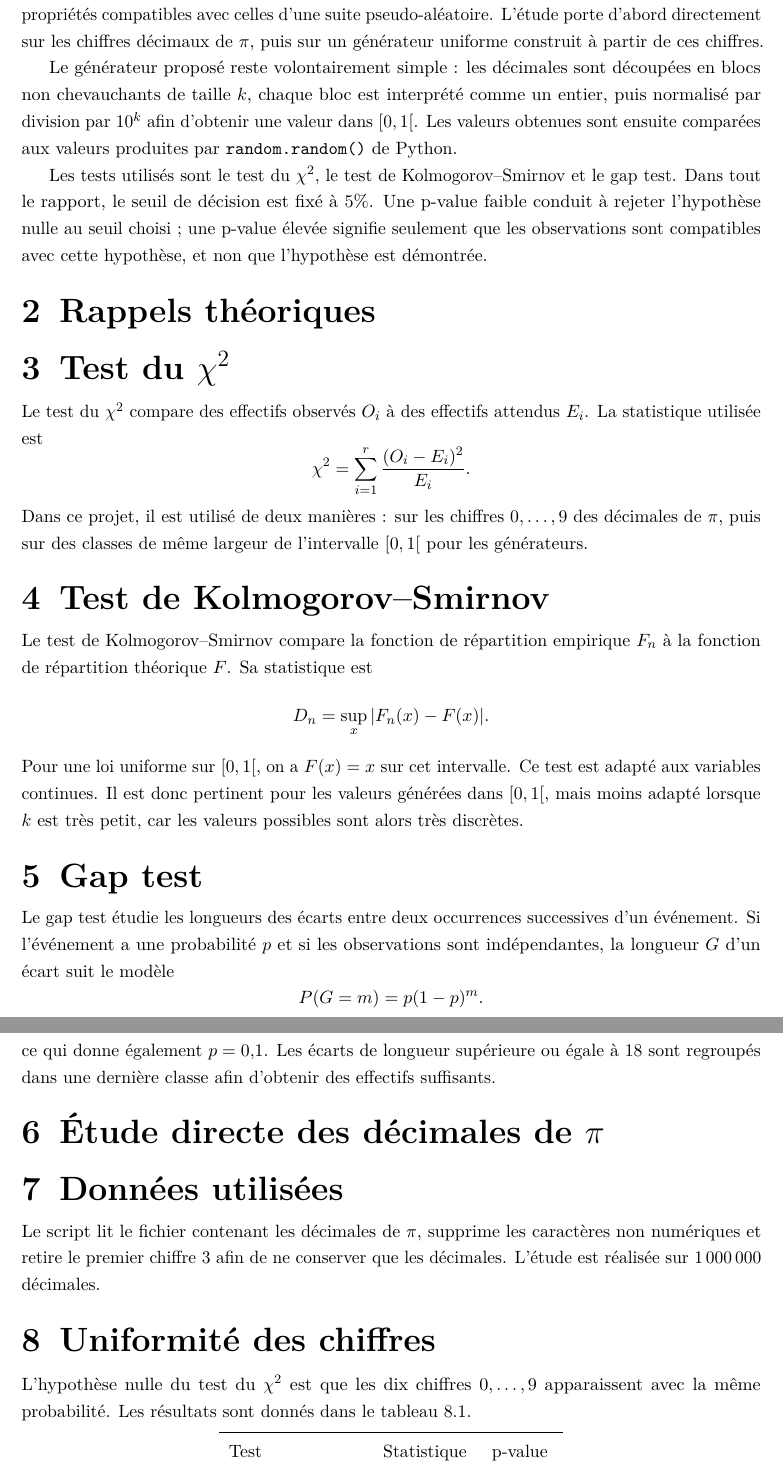
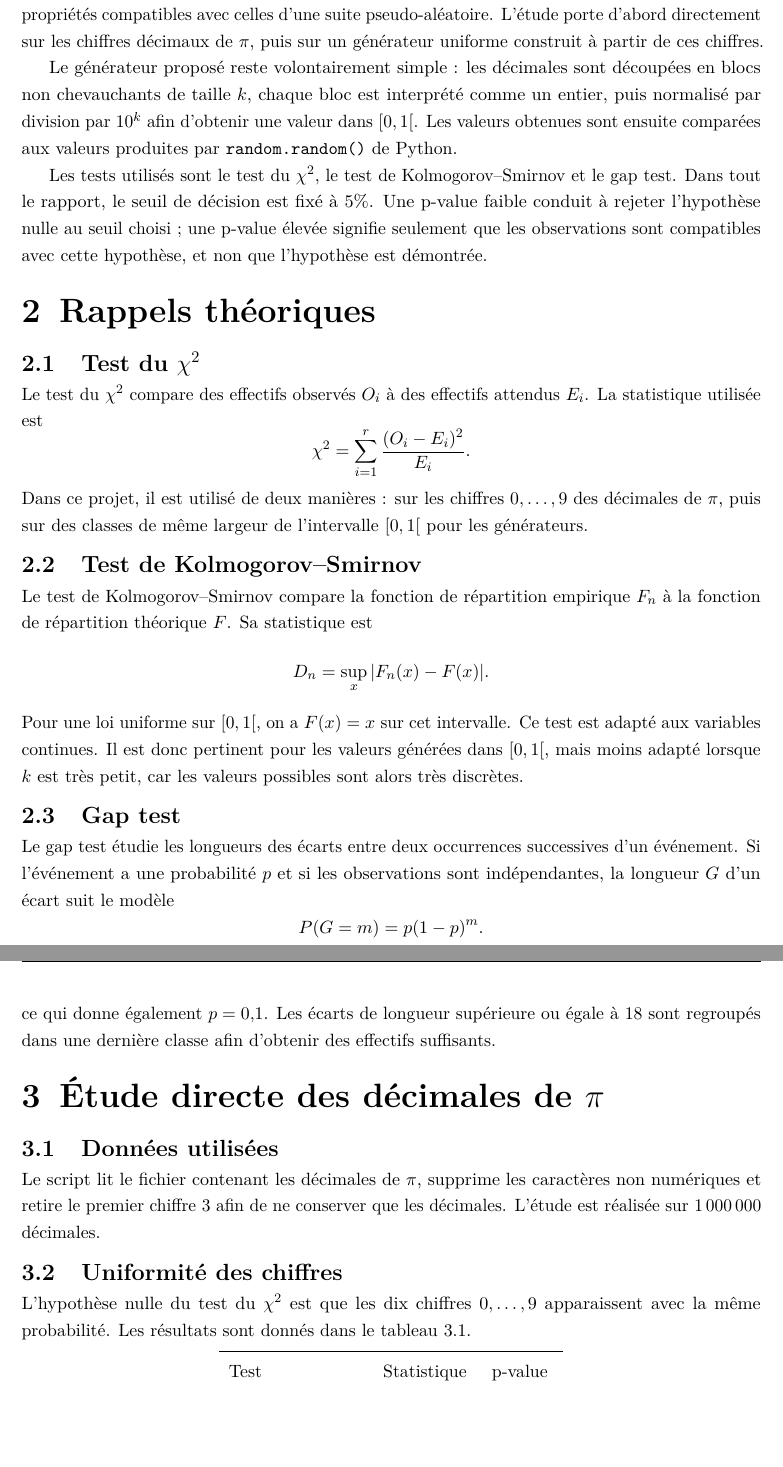
Before and after one commit to IIEagleEyesII/Simulation, a LaTeX document (report.tex): two parts of pages 3 and 4 of 10, joined at a grey line, cut so that both start at the same text, the shorter picture padded with empty space. Compiled offline with pdfLaTeX.

```diff
--- a/report.tex
+++ b/report.tex
@@ -164,7 +164,7 @@
 
 \chapter{Rappels théoriques}
 
-\chapter{Test du $\chi^2$}
+\section{Test du $\chi^2$}
 
 Le test du $\chi^2$ compare des effectifs observés $O_i$ à des effectifs attendus $E_i$. La statistique utilisée est
 \[
@@ -172,7 +172,7 @@
 \]
 Dans ce projet, il est utilisé de deux manières : sur les chiffres $0,\ldots,9$ des décimales de $\pi$, puis sur des classes de même largeur de l'intervalle $[0,1[$ pour les générateurs.
 
-\chapter{Test de Kolmogorov--Smirnov}
+\section{Test de Kolmogorov--Smirnov}
 
 Le test de Kolmogorov--Smirnov compare la fonction de répartition empirique $F_n$ à la fonction de répartition théorique $F$. Sa statistique est
 \[
@@ -180,7 +180,7 @@
 \]
 Pour une loi uniforme sur $[0,1[$, on a $F(x)=x$ sur cet intervalle. Ce test est adapté aux variables continues. Il est donc pertinent pour les valeurs générées dans $[0,1[$, mais moins adapté lorsque $k$ est très petit, car les valeurs possibles sont alors très discrètes.
 
-\chapter{Gap test}
+\section{Gap test}
 
 Le gap test étudie les longueurs des écarts entre deux occurrences successives d'un événement. Si l'événement a une probabilité $p$ et si les observations sont indépendantes, la longueur $G$ d'un écart suit le modèle
 \[
@@ -194,11 +194,11 @@
 
 \chapter{Étude directe des décimales de $\pi$}
 
-\chapter{Données utilisées}
+\section{Données utilisées}
 
 Le script lit le fichier contenant les décimales de $\pi$, supprime les caractères non numériques et retire le premier chiffre 3 afin de ne conserver que les décimales. L'étude est réalisée sur $1\,000\,000$ décimales.
 
-\chapter{Uniformité des chiffres}
+\section{Uniformité des chiffres}
 
 L'hypothèse nulle du test du $\chi^2$ est que les dix chiffres $0,\ldots,9$ apparaissent avec la même probabilité. Les résultats sont donnés dans le tableau \ref{tab:digits_chi2}.
 
```
Also changed, not shown: report.tex (10 more changed lines).
